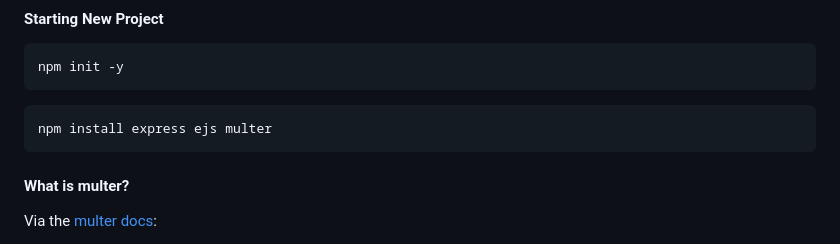
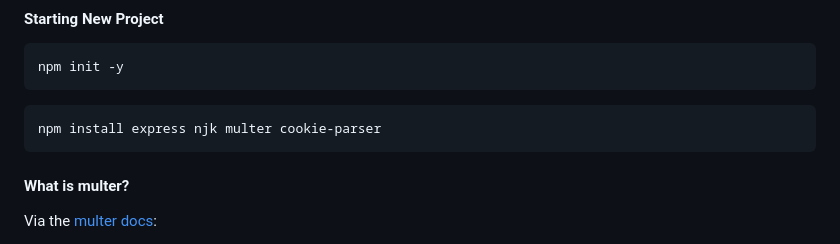
Before and after one commit to samheckle/hunter-web-design-projects-sp-26, a Markdown page: class-notes/week8/readme.md, the part around the change. Drawn GitHub-style.

````diff
--- a/class-notes/week8/readme.md
+++ b/class-notes/week8/readme.md
@@ -28,7 +28,7 @@ npm init -y
 ```
 
 ```sh
-npm install express ejs multer
+npm install express njk multer cookie-parser
 ```
 
 #### What is multer?
````
